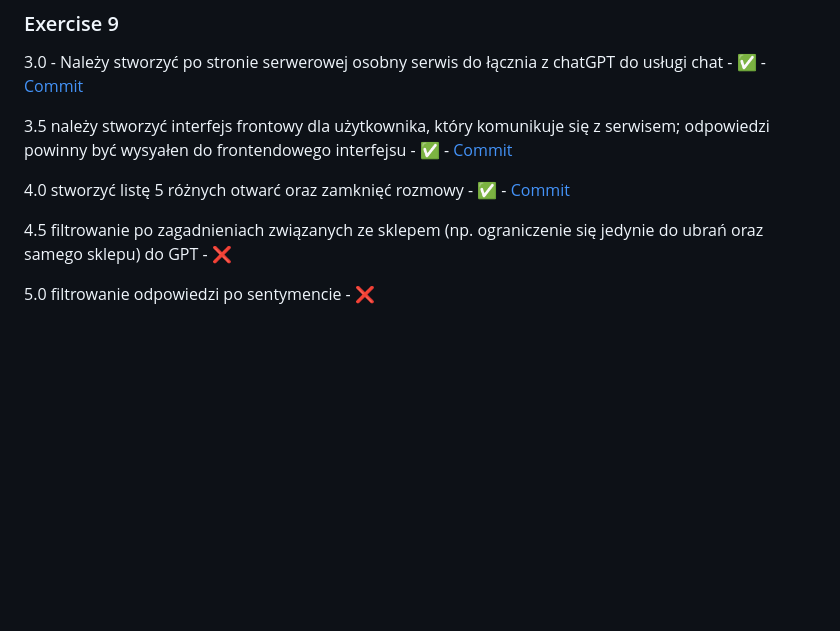
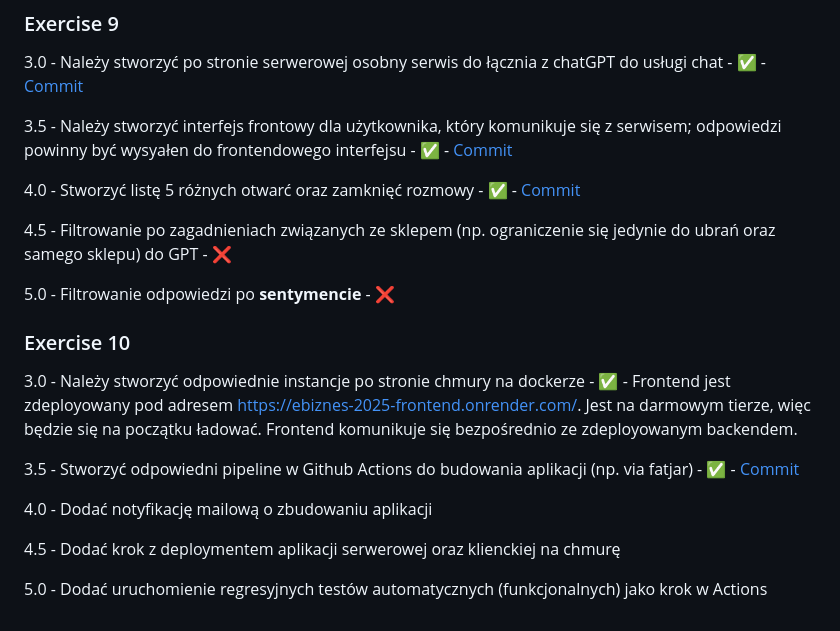
Before and after one commit to chmjkb/ebiznes-2025, a Markdown page: README.md, the part around the change. GitHub-like rendering; blank space fills up the shorter version.

Commit message:
docs: update README

```diff
--- a/README.md
+++ b/README.md
@@ -115,13 +115,26 @@ aplikacji klienckiej - ❌
 3.0 - Należy stworzyć po stronie serwerowej osobny serwis do łącznia z
 chatGPT do usługi chat - ✅ - [Commit](https://github.com/chmjkb/ebiznes-2025/commit/3f29c6ef88f0b1fa0d3132d57926f04cb3be9a8d)
 
-3.5 należy stworzyć interfejs frontowy dla użytkownika, który
+3.5 - Należy stworzyć interfejs frontowy dla użytkownika, który
 komunikuje się z serwisem; odpowiedzi powinny być wysyałen do
 frontendowego interfejsu - ✅ - [Commit](https://github.com/chmjkb/ebiznes-2025/commit/79a92220aba4f37d96e7ced8f314c230a648e417)
 
-4.0 stworzyć listę 5 różnych otwarć oraz zamknięć rozmowy - ✅ - [Commit](https://github.com/chmjkb/ebiznes-2025/commit/dd8ad414ad6af343145c2f8f6b8930f34219b9ff)
+4.0 - Stworzyć listę 5 różnych otwarć oraz zamknięć rozmowy - ✅ - [Commit](https://github.com/chmjkb/ebiznes-2025/commit/dd8ad414ad6af343145c2f8f6b8930f34219b9ff)
 
-4.5 filtrowanie po zagadnieniach związanych ze sklepem (np.
+4.5 - Filtrowanie po zagadnieniach związanych ze sklepem (np.
 ograniczenie się jedynie do ubrań oraz samego sklepu) do GPT - ❌
 
-5.0 filtrowanie odpowiedzi po sentymencie - ❌
+5.0 - Filtrowanie odpowiedzi po **sentymencie** - ❌
+
+### Exercise 10
+
+3.0 - Należy stworzyć odpowiednie instancje po stronie chmury na dockerze - ✅ - Frontend jest zdeployowany pod adresem https://ebiznes-2025-frontend.onrender.com/. Jest na darmowym tierze, więc będzie się na początku ładować. Frontend komunikuje się bezpośrednio ze zdeployowanym backendem.
+
+3.5 - Stworzyć odpowiedni pipeline w Github Actions do budowania aplikacji (np. via fatjar) - ✅ - [Commit](https://github.com/chmjkb/ebiznes-2025/commit/77c7eca7ddcdb6844523f11a5e31d4d809bf6d0b)
+
+4.0 - Dodać notyfikację mailową o zbudowaniu aplikacji
+
+4.5 - Dodać krok z deploymentem aplikacji serwerowej oraz klienckiej na chmurę
+
+5.0 - Dodać uruchomienie regresyjnych testów automatycznych
+(funkcjonalnych) jako krok w Actions
```
